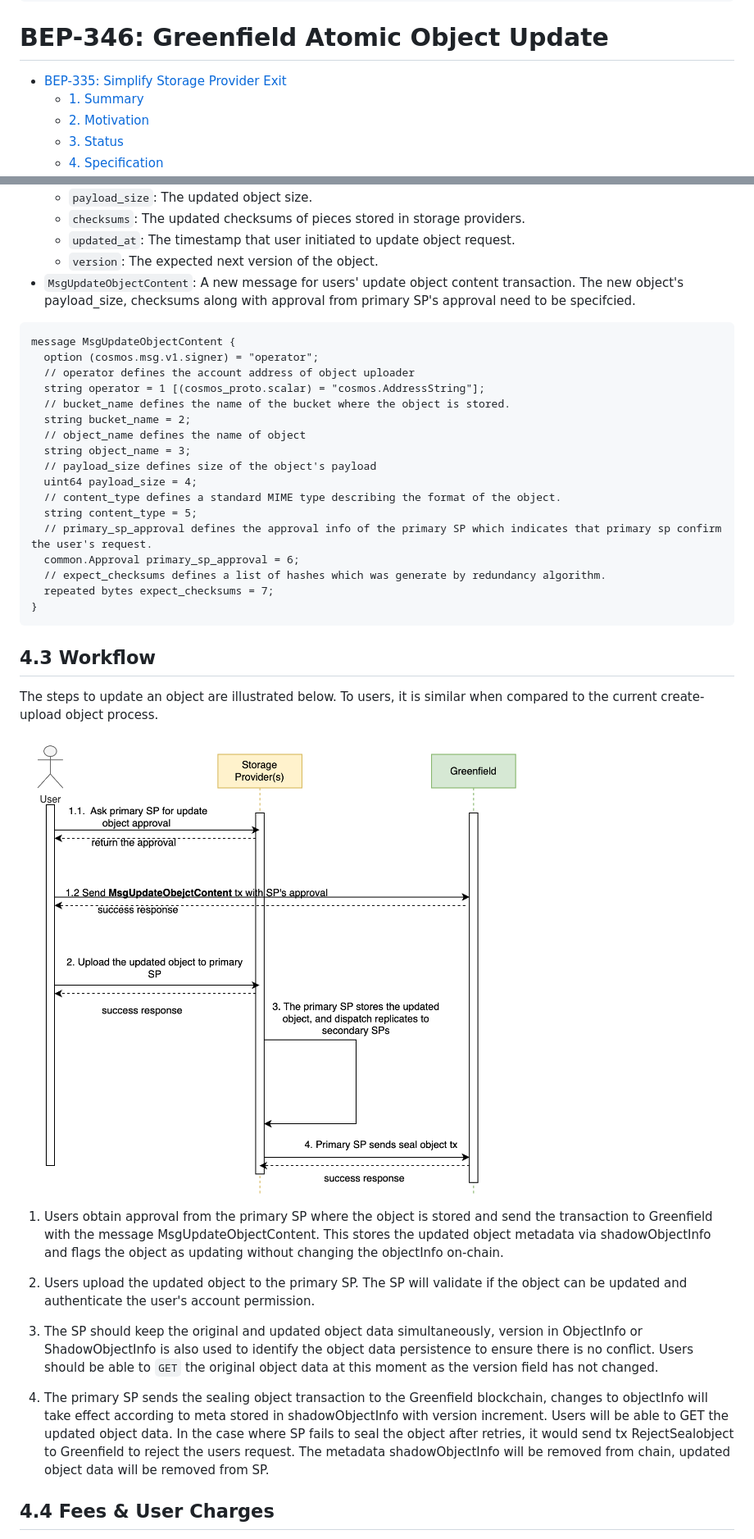
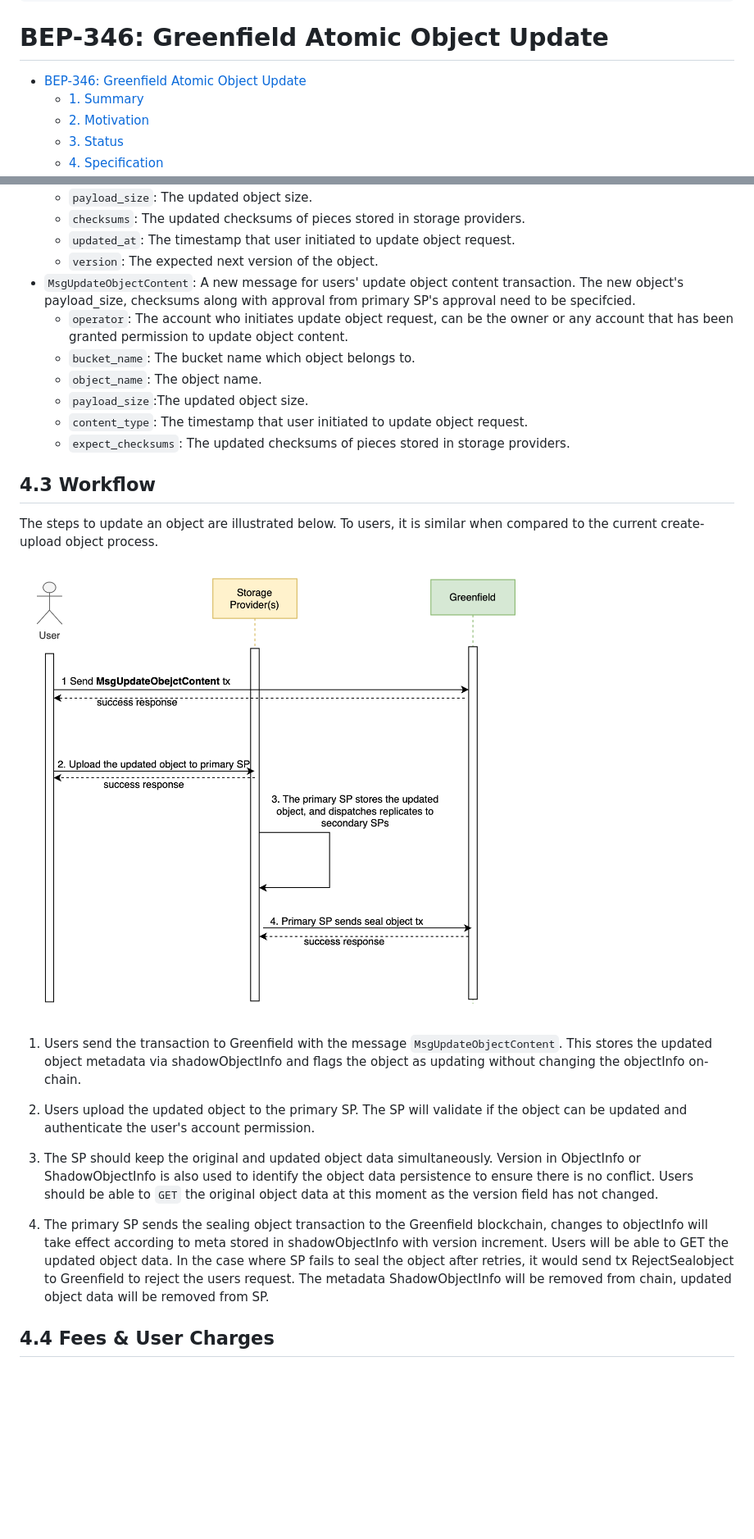
Before and after one commit to bnb-chain/BEPs, a Markdown page: BEPs/BEP-346.md, 2 parts joined by grey strips. Shown at 82% size. Drawn GitHub-style; pictures changed too: BEPs/assets/BEP-346/workflow.png; blank space fills up the shorter version.

Commit message:
fix some comments

````diff
--- a/BEPs/BEP-346.md
+++ b/BEPs/BEP-346.md
@@ -12,7 +12,7 @@
 
 <!-- code_chunk_output -->
 
-- [BEP-335: Simplify Storage Provider Exit](#bep-335-simplify-storage-provider-exit)
+- [BEP-346: Greenfield Atomic Object Update](#bep-greenfield-atomic-object-update)
   - [1. Summary](#1-summary)
   - [2. Motivation](#2-motivation)
   - [3. Status](#3-status)
@@ -65,25 +66,12 @@ This BEP is under progress
   - `version`: The expected next version of the object.
 - `MsgUpdateObjectContent`: A new message for users' update object content transaction. The new object's payload_size,
   checksums along with approval from primary SP's approval need to be specifcied.
-```protobuf
-message MsgUpdateObjectContent {
-  option (cosmos.msg.v1.signer) = "operator";
-  // operator defines the account address of object uploader
-  string operator = 1 [(cosmos_proto.scalar) = "cosmos.AddressString"];
-  // bucket_name defines the name of the bucket where the object is stored.
-  string bucket_name = 2;
-  // object_name defines the name of object
-  string object_name = 3;
-  // payload_size defines size of the object's payload
-  uint64 payload_size = 4;
-  // content_type defines a standard MIME type describing the format of the object.
-  string content_type = 5;
-  // primary_sp_approval defines the approval info of the primary SP which indicates that primary sp confirm the user's request.
-  common.Approval primary_sp_approval = 6;
-  // expect_checksums defines a list of hashes which was generate by redundancy algorithm.
-  repeated bytes expect_checksums = 7;
-}
-```
+  - `operator`: The account who initiates update object request, can be the owner or any account that has been granted permission to update object content.
+  - `bucket_name`: The bucket name which object belongs to.
+  - `object_name`: The object name.
+  - `payload_size`:The updated object size.
+  - `content_type`: The timestamp that user initiated to update object request.
+  - `expect_checksums`: The updated checksums of pieces stored in storage providers.
 
 ## 4.3 Workflow
 
@@ -91,21 +79,20 @@ The steps to update an object are illustrated below. To users, it is similar whe
 
 ![](./assets/BEP-346/workflow.png)
 
-1. Users obtain approval from the primary SP where the object is stored and send the transaction to Greenfield with the
-   message MsgUpdateObjectContent. This stores the updated object metadata via shadowObjectInfo and flags the object as
+1. Users send the transaction to Greenfield with the message `MsgUpdateObjectContent`. This stores the updated object metadata via shadowObjectInfo and flags the object as
    updating without changing the objectInfo on-chain.
 
 2. Users upload the updated object to the primary SP. The SP will validate if the object can be updated and authenticate
    the user's account permission.
 
-3. The SP should keep the original and updated object data simultaneously, version in ObjectInfo or ShadowObjectInfo is
+3. The SP should keep the original and updated object data simultaneously. Version in ObjectInfo or ShadowObjectInfo is
    also used to identify the object data persistence to ensure there is no conflict. Users should be able to `GET`
    the original object data at this moment as the version field has not changed.
 
 4. The primary SP sends the sealing object transaction to the Greenfield blockchain, changes to objectInfo will take effect according
    to meta stored in shadowObjectInfo with version increment. Users will be able to GET the updated object data.
    In the case where SP fails to seal the object after retries, it would send tx RejectSealobject to Greenfield to reject
-   the users request. The metadata shadowObjectInfo will be removed from chain, updated object data will be removed from SP.
+   the users request. The metadata ShadowObjectInfo will be removed from chain, updated object data will be removed from SP.
 
 ## 4.4 Fees & User Charges
 The current policy regarding user charges is as follows: When users create and upload an object, a minimum of 6 months
````
Also changed, not shown: other parts of BEPs/BEP-346.md (+6 -5 lines).
